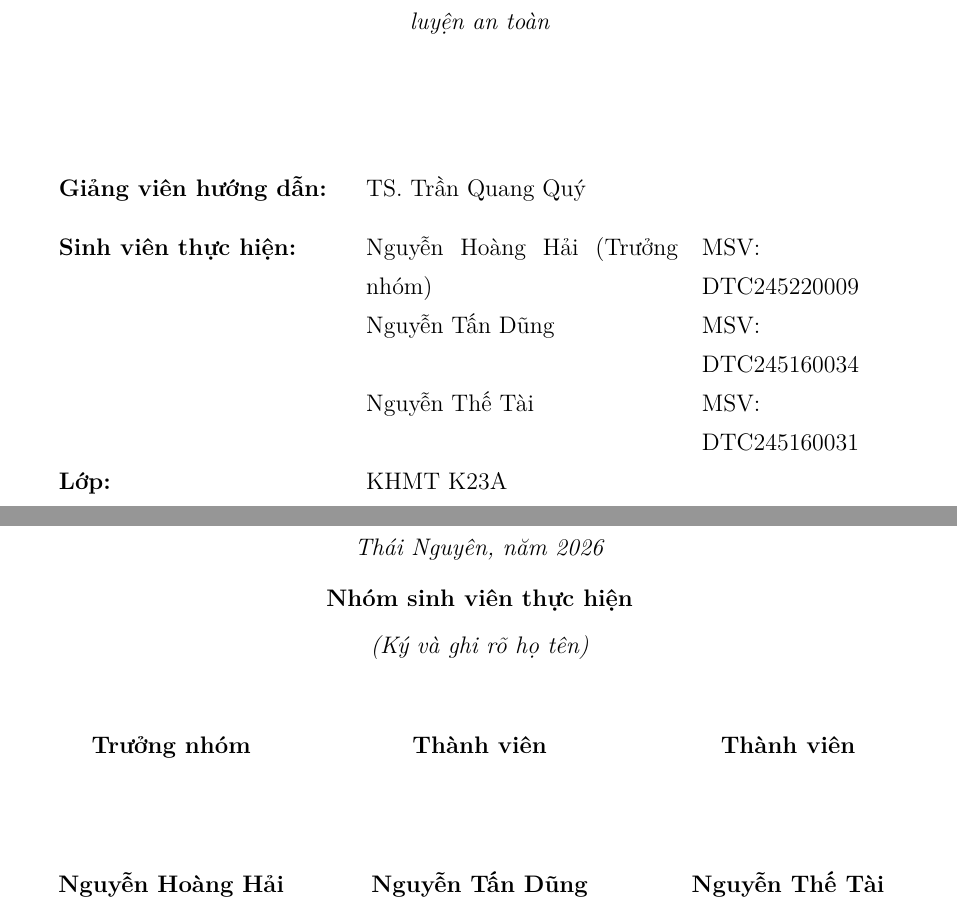
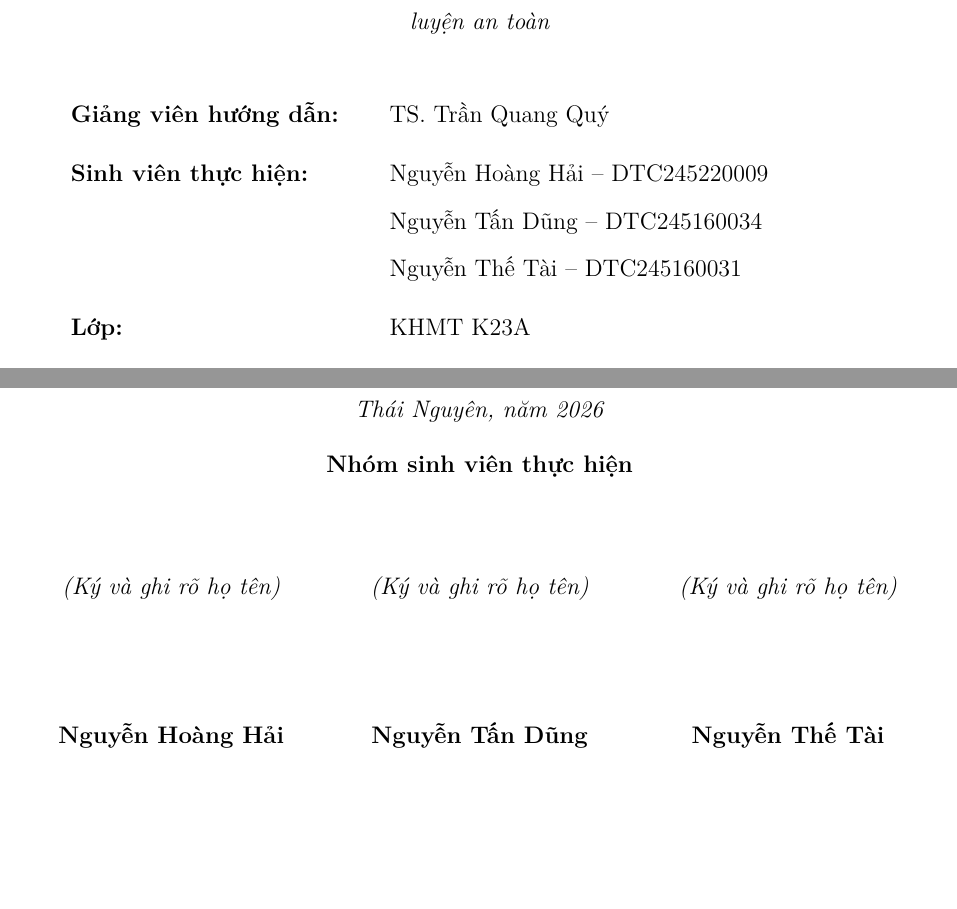
Before and after one commit to Haibeotn/Gym-Fitness, a LaTeX thesis (Template Latex/Template_latex-Report/main.tex, which reads Template Latex/Template_latex-Report/config/metadata.tex, Template Latex/Template_latex-Report/frontmatter/acknowledgement.tex, Template Latex/Template_latex-Report/frontmatter/cover.tex): two parts of pages 1 and 4 of 49 before the commit and two parts of pages 1 and 3 of 48 after it, joined at a grey line, cut so that both start at the same text, the shorter picture padded with empty space. Compiled offline with XeLaTeX.

Commit message:
chore(report): simplify student names on cover and equalize signature columns without leader tag

```diff
--- a/Template Latex/Template_latex-Report/config/metadata.tex
+++ b/Template Latex/Template_latex-Report/config/metadata.tex
@@ -26,8 +26,10 @@
 \newcommand{\studentclass}{KHMT K23A}
 
 % Danh sách nhóm sinh viên thực hiện đề tài
-\newcommand{\leadername}{Nguyễn Hoàng Hải}
-\newcommand{\leaderid}{DTC245220009}
+\newcommand{\memberonename}{Nguyễn Hoàng Hải}
+\newcommand{\memberoneid}{DTC245220009}
+\newcommand{\leadername}{\memberonename}
+\newcommand{\leaderid}{\memberoneid}
 
 \newcommand{\membertwoname}{Nguyễn Tấn Dũng}
 \newcommand{\membertwoid}{DTC245160034}
--- a/Template Latex/Template_latex-Report/frontmatter/acknowledgement.tex
+++ b/Template Latex/Template_latex-Report/frontmatter/acknowledgement.tex
@@ -18,28 +18,27 @@ Mặc dù đã nỗ lực hết mình để hoàn thiện báo cáo một cách
 
 \vspace{1.2cm}
 \begin{center}
-    \textit{\location, năm \reportyear}\\[6pt]
-    \textbf{Nhóm sinh viên thực hiện}\\[4pt]
-    \textit{(Ký và ghi rõ họ tên)}
+    \textit{\location, năm \reportyear}\\[8pt]
+    \textbf{Nhóm sinh viên thực hiện}
 \end{center}
 
-\vspace{0.6cm}
+\vspace{0.8cm}
 \noindent
 \begin{minipage}[t]{0.32\textwidth}
     \centering
-    \textbf{Trưởng nhóm}\\[50pt]
+    \textit{(Ký và ghi rõ họ tên)}\\[55pt]
     \textbf{\leadername}
 \end{minipage}
 \hfill
 \begin{minipage}[t]{0.32\textwidth}
     \centering
-    \textbf{Thành viên}\\[50pt]
+    \textit{(Ký và ghi rõ họ tên)}\\[55pt]
     \textbf{\membertwoname}
 \end{minipage}
 \hfill
 \begin{minipage}[t]{0.32\textwidth}
     \centering
-    \textbf{Thành viên}\\[50pt]
+    \textit{(Ký và ghi rõ họ tên)}\\[55pt]
     \textbf{\memberthreename}
 \end{minipage}
 
--- a/Template Latex/Template_latex-Report/frontmatter/cover.tex
+++ b/Template Latex/Template_latex-Report/frontmatter/cover.tex
@@ -33,12 +33,12 @@
     \vfill
 
     % Thông tin Giảng viên hướng dẫn và Sinh viên thực hiện
-    \begin{tabular}{p{5.0cm}p{5.5cm}p{3.5cm}}
-        \textbf{Giảng viên hướng dẫn:} & \multicolumn{2}{l}{\supervisor} \\[0.35cm]
-        \textbf{Sinh viên thực hiện:}  & \leadername\ (Trưởng nhóm) & MSV: \leaderid \\
-                                       & \membertwoname              & MSV: \membertwoid \\
-                                       & \memberthreename            & MSV: \memberthreeid \\[0.35cm]
-        \textbf{Lớp:}                  & \multicolumn{2}{l}{\studentclass} \\
+    \begin{tabular}{p{5.2cm}p{8.8cm}}
+        \textbf{Giảng viên hướng dẫn:} & \supervisor \\[0.35cm]
+        \textbf{Sinh viên thực hiện:}  & \leadername\ -- \leaderid \\[0.15cm]
+                                       & \membertwoname\ -- \membertwoid \\[0.15cm]
+                                       & \memberthreename\ -- \memberthreeid \\[0.35cm]
+        \textbf{Lớp:}                  & \studentclass \\
     \end{tabular}
 
     \vspace{1.5cm}
```
Also changed, not shown: Template Latex/Template_latex-Report/frontmatter/declaration.tex (+6 -7 lines).
